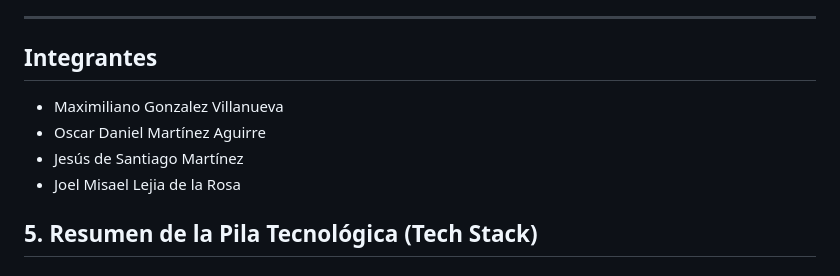
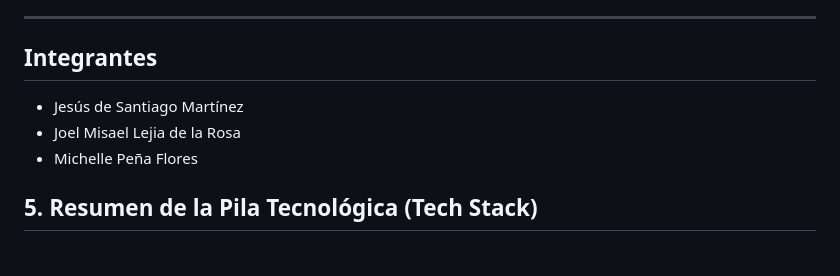
Before and after one commit to joelMisaelProfessionaWorks/SportAdmin_Equipo4, a Markdown page: README.md, the part around the change. GitHub-like rendering.

```diff
--- a/README.md
+++ b/README.md
@@ -64,10 +64,9 @@ El sistema está basado en una arquitectura de 3 capas:
 
 ## Integrantes
 
-- Maximiliano Gonzalez Villanueva
-- Oscar Daniel Martínez Aguirre
 - Jesús de Santiago Martínez
 - Joel Misael Lejia de la Rosa
+- Michelle Peña Flores
 
 ## 5. Resumen de la Pila Tecnológica (Tech Stack)
 
```
